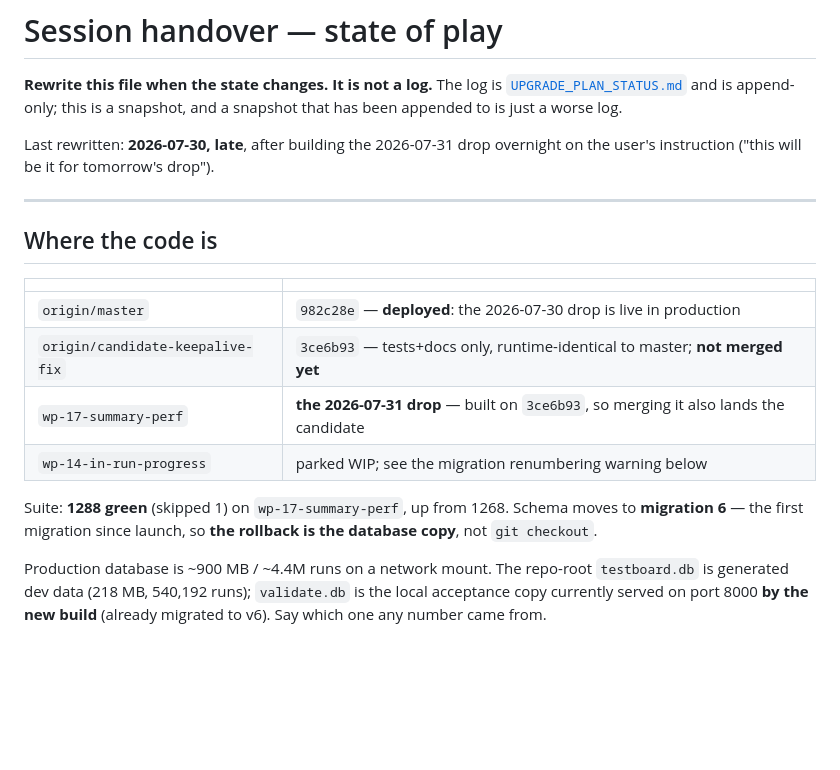
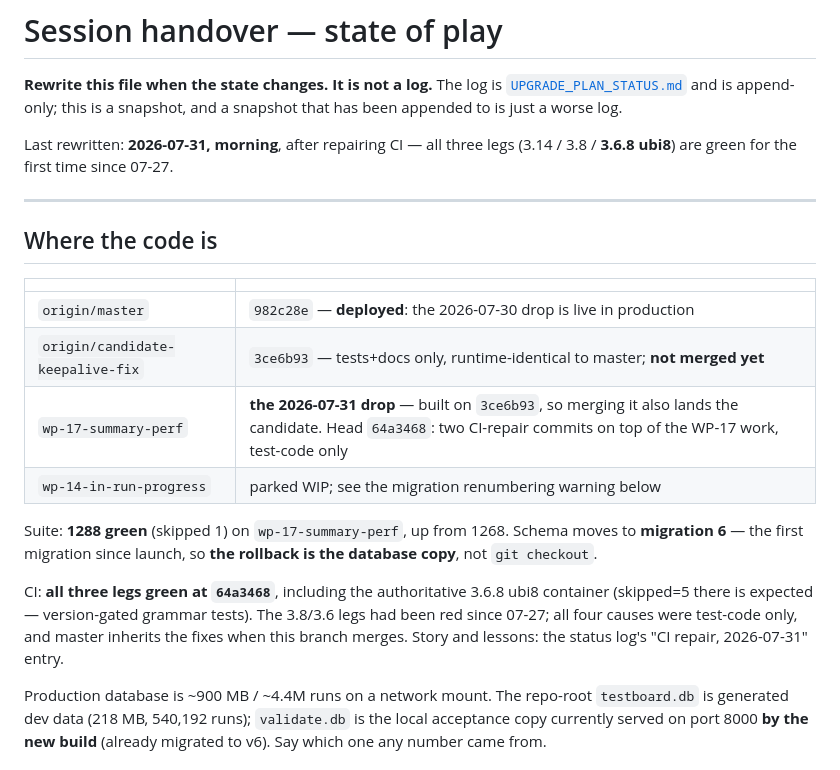
Before and after one commit to LAHumphreys/TestDashboard, a Markdown page: docs/SESSION_HANDOVER.md, the part around the change. Rendered like a GitHub page; blank space fills up the shorter version.

```diff
--- a/docs/SESSION_HANDOVER.md
+++ b/docs/SESSION_HANDOVER.md
@@ -4,8 +4,8 @@
 The log is [`UPGRADE_PLAN_STATUS.md`](UPGRADE_PLAN_STATUS.md) and is append-only; this
 is a snapshot, and a snapshot that has been appended to is just a worse log.
 
-Last rewritten: **2026-07-30, late**, after building the 2026-07-31 drop overnight on
-the user's instruction ("this will be it for tomorrow's drop").
+Last rewritten: **2026-07-31, morning**, after repairing CI — all three legs
+(3.14 / 3.8 / **3.6.8 ubi8**) are green for the first time since 07-27.
 
 ---
 
@@ -15,12 +15,18 @@ the user's instruction ("this will be it for tomorrow's drop").
 |---|---|
 | `origin/master` | `982c28e` — **deployed**: the 2026-07-30 drop is live in production |
 | `origin/candidate-keepalive-fix` | `3ce6b93` — tests+docs only, runtime-identical to master; **not merged yet** |
-| `wp-17-summary-perf` | **the 2026-07-31 drop** — built on `3ce6b93`, so merging it also lands the candidate |
+| `wp-17-summary-perf` | **the 2026-07-31 drop** — built on `3ce6b93`, so merging it also lands the candidate. Head `64a3468`: two CI-repair commits on top of the WP-17 work, test-code only |
 | `wp-14-in-run-progress` | parked WIP; see the migration renumbering warning below |
 
 Suite: **1288 green** (skipped 1) on `wp-17-summary-perf`, up from 1268. Schema moves
 to **migration 6** — the first migration since launch, so **the rollback is the
 database copy**, not `git checkout`.
+
+CI: **all three legs green at `64a3468`**, including the authoritative 3.6.8
+ubi8 container (skipped=5 there is expected — version-gated grammar tests).
+The 3.8/3.6 legs had been red since 07-27; all four causes were test-code
+only, and master inherits the fixes when this branch merges. Story and
+lessons: the status log's "CI repair, 2026-07-31" entry.
 
 Production database is ~900 MB / ~4.4M runs on a network mount. The repo-root
 `testboard.db` is generated dev data (218 MB, 540,192 runs); `validate.db` is the
```
Also changed, not shown: docs/UPGRADE_PLAN_STATUS.md (+37 -0 lines), docs/drops/2026-07-31.md (+1 -1 lines).
